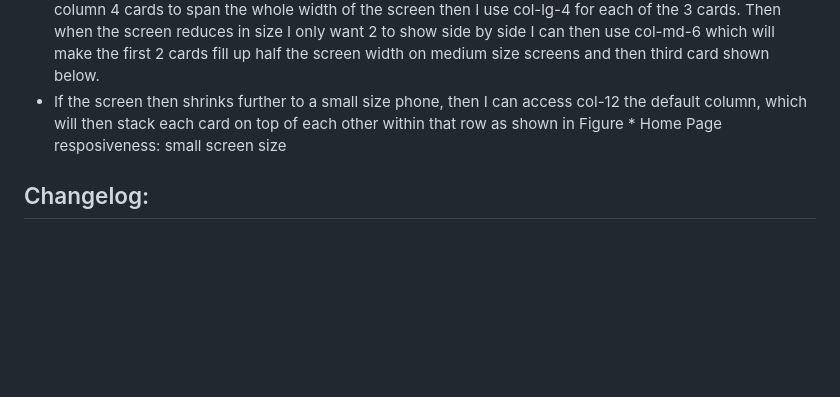
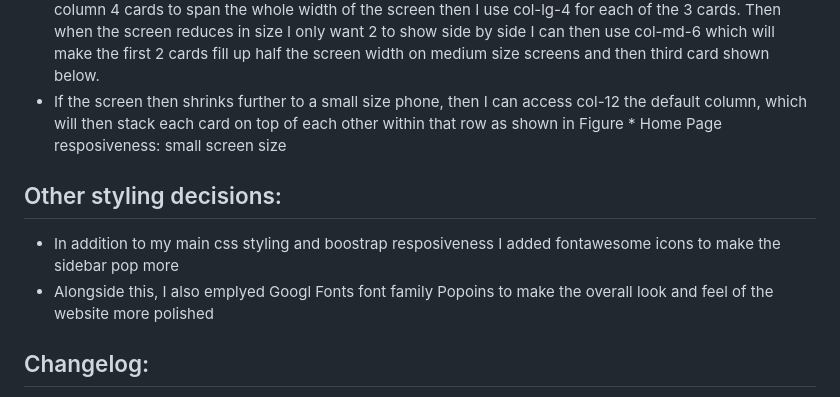
Before and after one commit to ben11norton/WEDE5020POE, a Markdown page: README.md, the part around one of its changes. Rendered like a GitHub page; blank space fills up the shorter version.

```diff
--- a/README.md
+++ b/README.md
@@ -27,6 +35,10 @@
 - I can then access different screen size class by using col-<screen-size>-<col-size>. For example, if I want my 3 large screen column 4 cards to span the whole width of the screen then I use col-lg-4 for each of the 3 cards. Then when the screen reduces in size I only want 2 to show side by side I can then use col-md-6 which will make the first 2 cards fill up half the screen width on medium size screens and then third card shown below.
 - If the screen then shrinks further to a small size phone, then I can access col-12 the default column, which will then stack each card on top of each other within that row as shown in Figure * Home Page resposiveness: small screen size
 
+
+## Other styling decisions:
+- In addition to my main css styling and boostrap resposiveness I added fontawesome icons to make the sidebar pop more
+- Alongside this, I also emplyed Googl Fonts font family Popoins to make the overall look and feel of the website more polished
 
 ## Changelog:
 8e84724 new styled sidebar navigation and transferring other page styling across
```
Also changed, not shown: other parts of README.md (+11 -3 lines).
